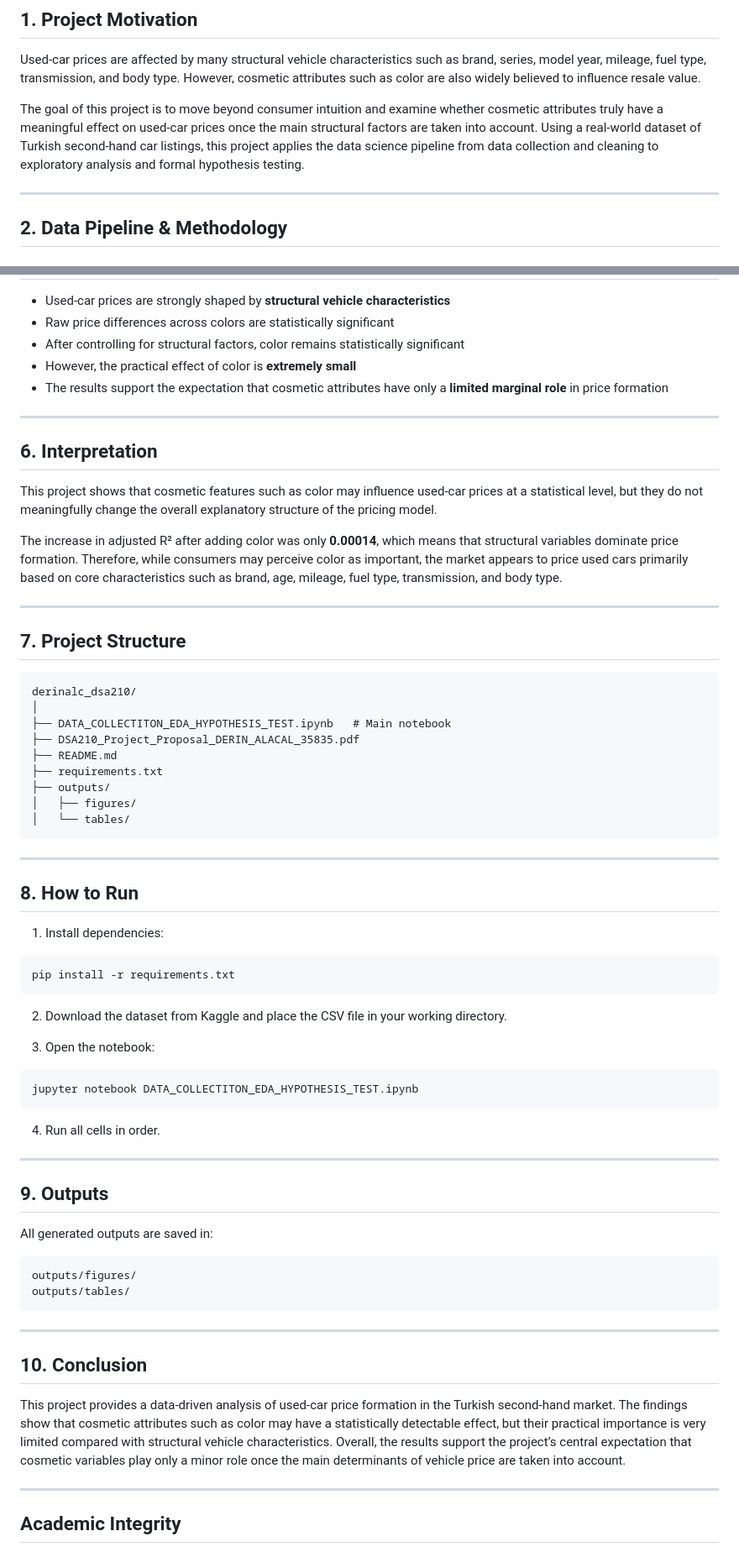
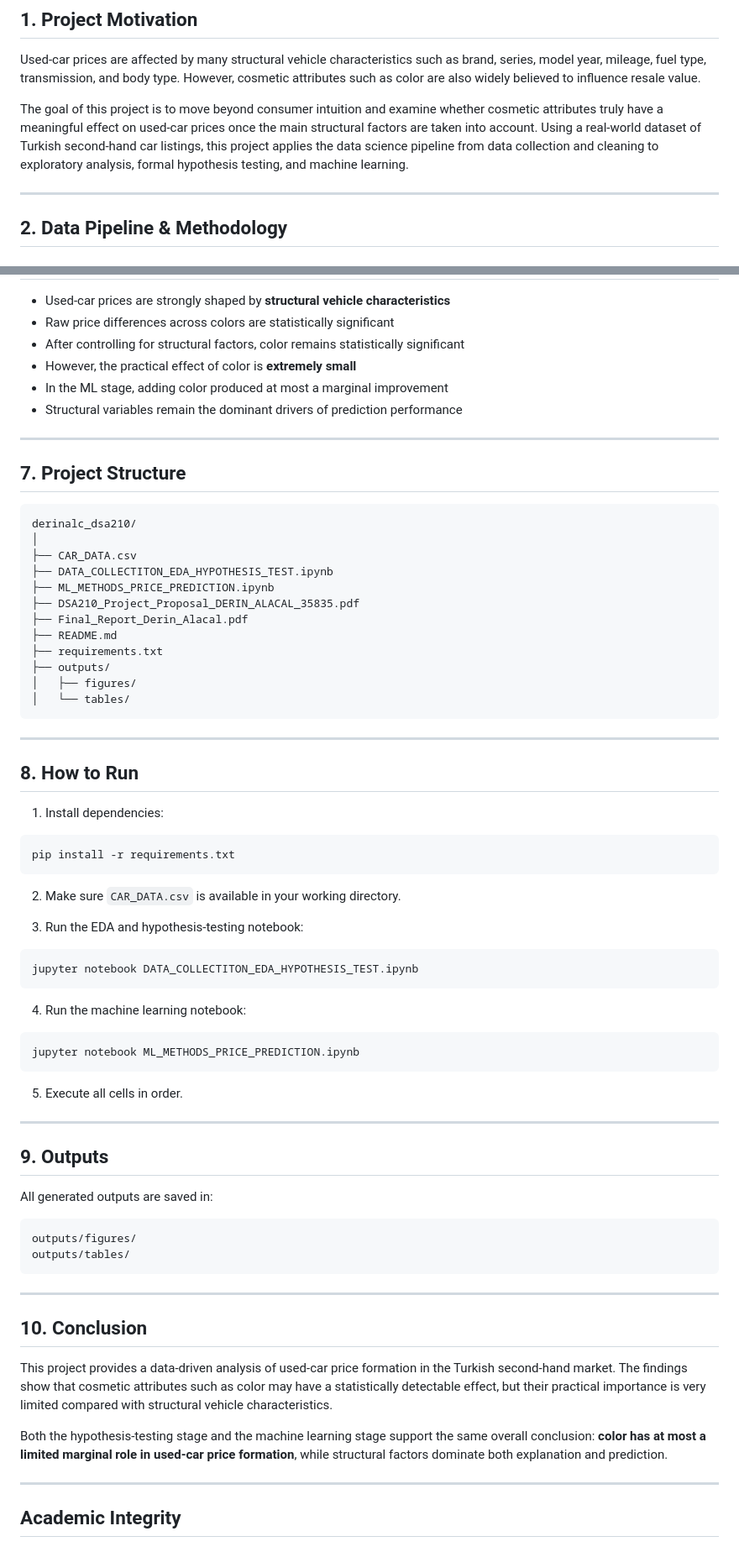
Before and after one commit to derobtw/derinalc_dsa210, a Markdown page: README.md, 2 parts joined by grey strips. Shown at 84% size. GitHub-like rendering.

````diff
--- a/README.md
+++ b/README.md
@@ -6,7 +6,7 @@
 
 Used-car prices are affected by many structural vehicle characteristics such as brand, series, model year, mileage, fuel type, transmission, and body type. However, cosmetic attributes such as color are also widely believed to influence resale value.
 
-The goal of this project is to move beyond consumer intuition and examine whether cosmetic attributes truly have a meaningful effect on used-car prices once the main structural factors are taken into account. Using a real-world dataset of Turkish second-hand car listings, this project applies the data science pipeline from data collection and cleaning to exploratory analysis and formal hypothesis testing.
+The goal of this project is to move beyond consumer intuition and examine whether cosmetic attributes truly have a meaningful effect on used-car prices once the main structural factors are taken into account. Using a real-world dataset of Turkish second-hand car listings, this project applies the data science pipeline from data collection and cleaning to exploratory analysis, formal hypothesis testing, and machine learning.
 
 ---
 
@@ -186,15 +232,8 @@ The statistical results suggest that color is **statistically significant** but
 * Raw price differences across colors are statistically significant
 * After controlling for structural factors, color remains statistically significant
 * However, the practical effect of color is **extremely small**
-* The results support the expectation that cosmetic attributes have only a **limited marginal role** in price formation
-
----
-
-## 6. Interpretation
-
-This project shows that cosmetic features such as color may influence used-car prices at a statistical level, but they do not meaningfully change the overall explanatory structure of the pricing model.
-
-The increase in adjusted R² after adding color was only **0.00014**, which means that structural variables dominate price formation. Therefore, while consumers may perceive color as important, the market appears to price used cars primarily based on core characteristics such as brand, age, mileage, fuel type, transmission, and body type.
+* In the ML stage, adding color produced at most a marginal improvement
+* Structural variables remain the dominant drivers of prediction performance
 
 ---
 
@@ -203,8 +242,11 @@ The increase in adjusted R² after adding color was only **0.00014**, which mean
 ```text
 derinalc_dsa210/
 │
-├── DATA_COLLECTITON_EDA_HYPOTHESIS_TEST.ipynb   # Main notebook
+├── CAR_DATA.csv
+├── DATA_COLLECTITON_EDA_HYPOTHESIS_TEST.ipynb
+├── ML_METHODS_PRICE_PREDICTION.ipynb
 ├── DSA210_Project_Proposal_DERIN_ALACAL_35835.pdf
+├── Final_Report_Derin_Alacal.pdf
 ├── README.md
 ├── requirements.txt
 ├── outputs/
@@ -222,15 +264,21 @@ derinalc_dsa210/
 pip install -r requirements.txt
 ```
 
-2. Download the dataset from Kaggle and place the CSV file in your working directory.
+2. Make sure `CAR_DATA.csv` is available in your working directory.
 
-3. Open the notebook:
+3. Run the EDA and hypothesis-testing notebook:
 
 ```bash
 jupyter notebook DATA_COLLECTITON_EDA_HYPOTHESIS_TEST.ipynb
 ```
 
-4. Run all cells in order.
+4. Run the machine learning notebook:
+
+```bash
+jupyter notebook ML_METHODS_PRICE_PREDICTION.ipynb
+```
+
+5. Execute all cells in order.
 
 ---
 
@@ -247,7 +295,9 @@ outputs/tables/
 
 ## 10. Conclusion
 
-This project provides a data-driven analysis of used-car price formation in the Turkish second-hand market. The findings show that cosmetic attributes such as color may have a statistically detectable effect, but their practical importance is very limited compared with structural vehicle characteristics. Overall, the results support the project’s central expectation that cosmetic variables play only a minor role once the main determinants of vehicle price are taken into account.
+This project provides a data-driven analysis of used-car price formation in the Turkish second-hand market. The findings show that cosmetic attributes such as color may have a statistically detectable effect, but their practical importance is very limited compared with structural vehicle characteristics.
+
+Both the hypothesis-testing stage and the machine learning stage support the same overall conclusion: **color has at most a limited marginal role in used-car price formation**, while structural factors dominate both explanation and prediction.
 
 ---
 
````
Also changed, not shown: other parts of README.md (+56 -58 lines).
